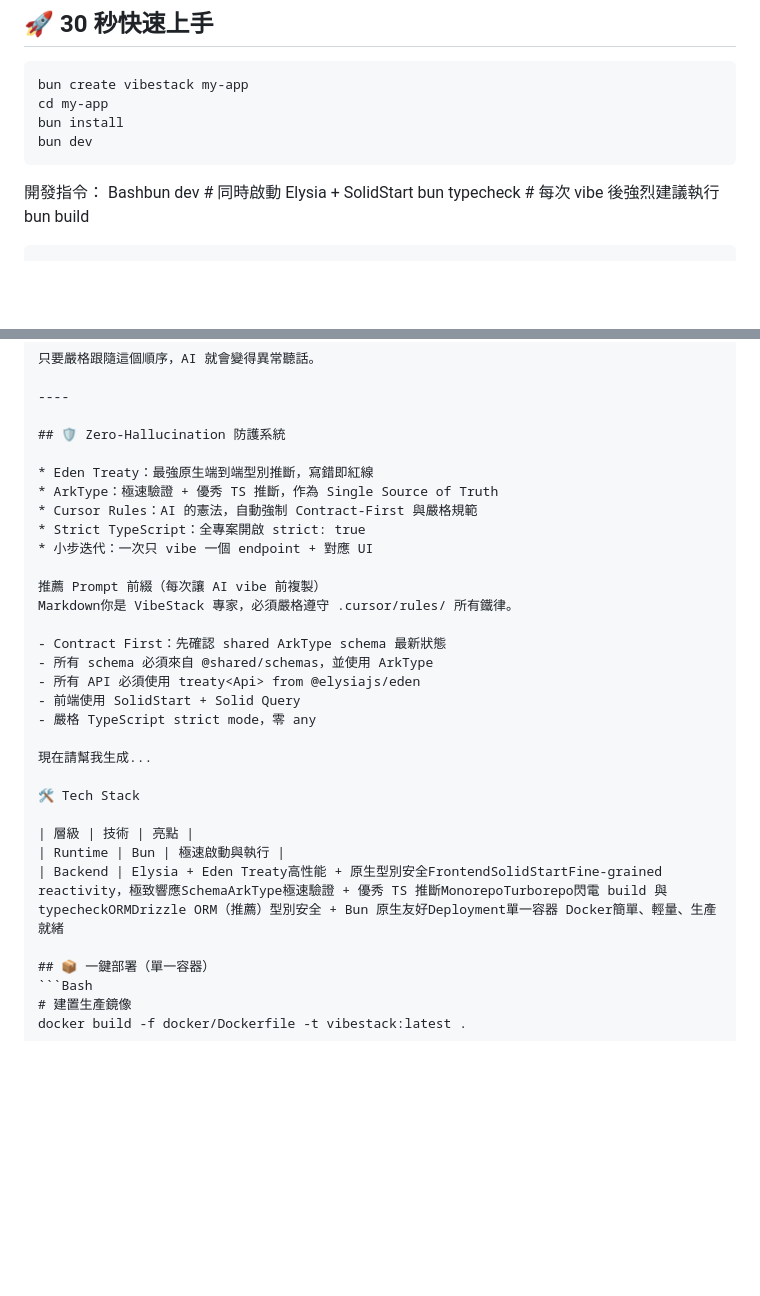
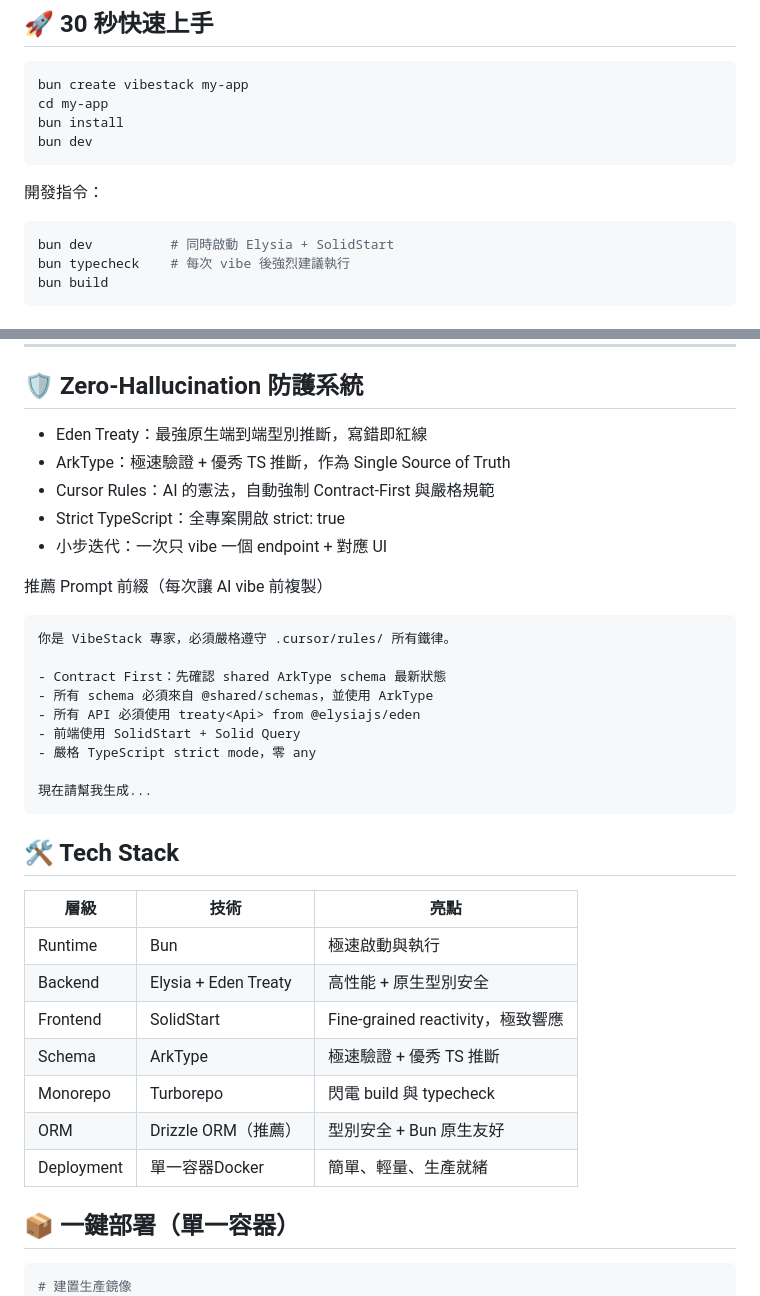
Before and after one commit to CasperHK/VibeStack, a Markdown page: README.md, 2 parts joined by grey strips. Rendered like a GitHub page; blank space fills up the shorter version.

````diff
--- a/README.md
+++ b/README.md
@@ -45,8 +45,10 @@ cd my-app
 bun install
 bun dev
 ```
+
 開發指令：
-Bashbun dev          # 同時啟動 Elysia + SolidStart
+```Bash
+bun dev          # 同時啟動 Elysia + SolidStart
 bun typecheck    # 每次 vibe 後強烈建議執行
 bun build
 ```
@@ -72,7 +74,8 @@ bun build
 * 小步迭代：一次只 vibe 一個 endpoint + 對應 UI
 
 推薦 Prompt 前綴（每次讓 AI vibe 前複製）
-Markdown你是 VibeStack 專家，必須嚴格遵守 .cursor/rules/ 所有鐵律。
+```Markdown
+你是 VibeStack 專家，必須嚴格遵守 .cursor/rules/ 所有鐵律。
 
 - Contract First：先確認 shared ArkType schema 最新狀態
 - 所有 schema 必須來自 @shared/schemas，並使用 ArkType
@@ -81,12 +84,19 @@ Markdown你是 VibeStack 專家，必須嚴格遵守 .cursor/rules/ 所有鐵律
 - 嚴格 TypeScript strict mode，零 any
 
 現在請幫我生成...
+```
 
-🛠 Tech Stack
+## 🛠 Tech Stack
 
 | 層級 | 技術 | 亮點 |
+|---|---|---|
 | Runtime | Bun | 極速啟動與執行 |
-| Backend | Elysia + Eden Treaty高性能 + 原生型別安全FrontendSolidStartFine-grained reactivity，極致響應SchemaArkType極速驗證 + 優秀 TS 推斷MonorepoTurborepo閃電 build 與 typecheckORMDrizzle ORM（推薦）型別安全 + Bun 原生友好Deployment單一容器 Docker簡單、輕量、生產就緒
+| Backend | Elysia + Eden Treaty | 高性能 + 原生型別安全 |
+| Frontend | SolidStart | Fine-grained reactivity，極致響應
+| Schema | ArkType | 極速驗證 + 優秀 TS 推斷 |
+| Monorepo | Turborepo | 閃電 build 與 typecheck |
+| ORM | Drizzle ORM（推薦）| 型別安全 + Bun 原生友好 |
+| Deployment | 單一容器Docker | 簡單、輕量、生產就緒 |
 
 ## 📦 一鍵部署（單一容器）
 ```Bash
````
